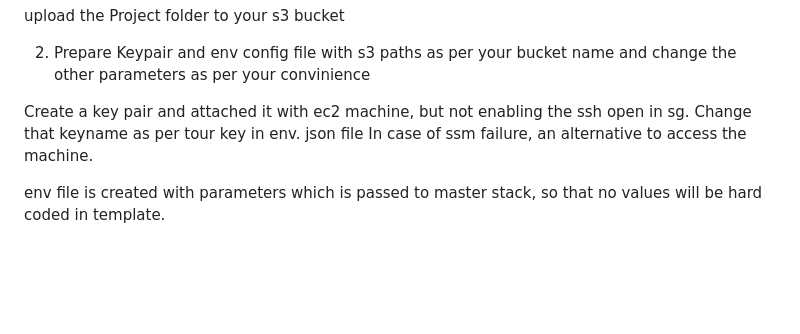
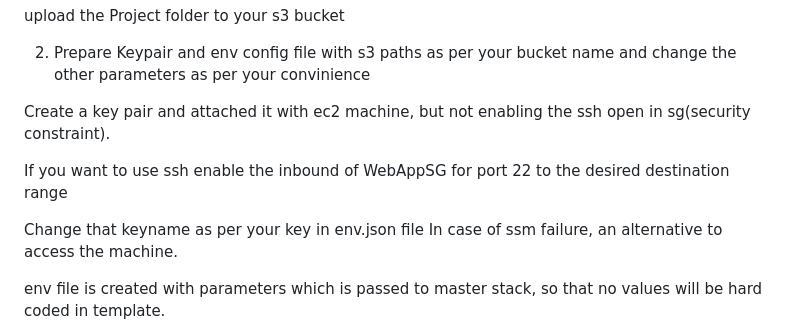
Before and after one commit to jitheeshjames96/Shoplystproject, a Markdown page: README.md, the part around the change. GitHub-like rendering; blank space fills up the shorter version.

Commit message:
Update README.md
Signed-off-by: jitheeshjames96 <jitheeshjames27@gmail.com>

```diff
--- a/README.md
+++ b/README.md
@@ -58,7 +58,11 @@ upload the Project folder to your s3 bucket
 
 2. Prepare Keypair and env config file with s3 paths as per your bucket name and change the other parameters as per your convinience
 
-Create a key pair and attached it with ec2 machine, but not enabling the ssh open in sg. Change that keyname as per tour key in env. json file
+Create a key pair and attached it with ec2 machine, but not enabling the ssh open in sg(security constraint).
+
+If you want to use ssh enable the inbound of WebAppSG for port 22 to the desired destination range
+
+Change that keyname as per your key in env.json file
 In case of ssm failure, an alternative to access the machine.
 
 env file is created with parameters which is passed to master stack,
```
